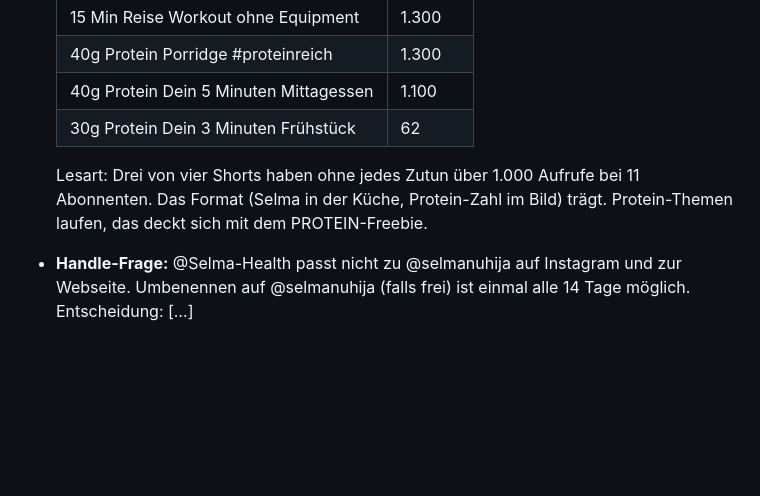
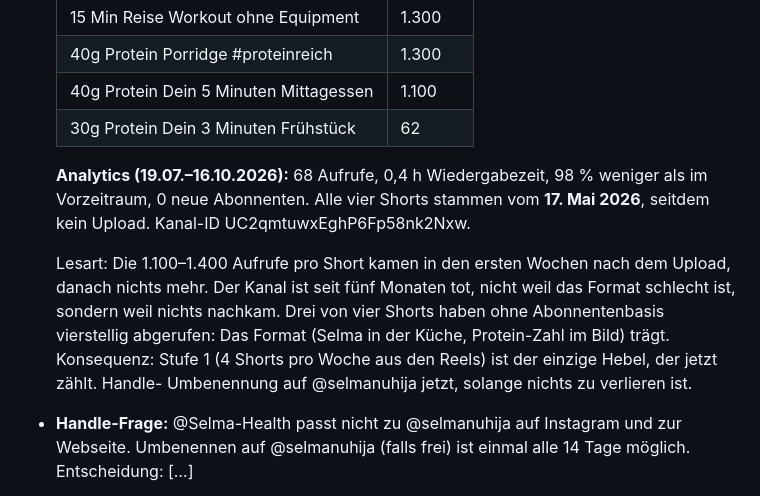
Before and after one commit to amirprada/Shramba, a Markdown page: selma-ads/kunde/selma.md, the part around the change. Drawn GitHub-style; blank space fills up the shorter version.

Commit message:
Selma: YouTube-Analytics 90 Tage eingetragen
Co-Authored-By: Claude Fable 5.1 <noreply@anthropic.com>
Claude-Session: https://claude.ai/code/session_01HKXydRTQS3ZMCLYUZVkCXQ

```diff
--- a/selma-ads/kunde/selma.md
+++ b/selma-ads/kunde/selma.md
@@ -175,9 +175,17 @@ ein Verstärker für Content, der organisch schon funktioniert.
   | 40g Protein Dein 5 Minuten Mittagessen | 1.100 |
   | 30g Protein Dein 3 Minuten Frühstück | 62 |
 
-  Lesart: Drei von vier Shorts haben ohne jedes Zutun über 1.000 Aufrufe bei
-  11 Abonnenten. Das Format (Selma in der Küche, Protein-Zahl im Bild) trägt.
-  Protein-Themen laufen, das deckt sich mit dem PROTEIN-Freebie.
+  **Analytics (19.07.–16.10.2026):** 68 Aufrufe, 0,4 h Wiedergabezeit,
+  98 % weniger als im Vorzeitraum, 0 neue Abonnenten. Alle vier Shorts stammen
+  vom **17. Mai 2026**, seitdem kein Upload. Kanal-ID UC2qmtuwxEghP6Fp58nk2Nxw.
+
+  Lesart: Die 1.100–1.400 Aufrufe pro Short kamen in den ersten Wochen nach
+  dem Upload, danach nichts mehr. Der Kanal ist seit fünf Monaten tot, nicht
+  weil das Format schlecht ist, sondern weil nichts nachkam. Drei von vier
+  Shorts haben ohne Abonnentenbasis vierstellig abgerufen: Das Format (Selma
+  in der Küche, Protein-Zahl im Bild) trägt. Konsequenz: Stufe 1 (4 Shorts
+  pro Woche aus den Reels) ist der einzige Hebel, der jetzt zählt. Handle-
+  Umbenennung auf @selmanuhija jetzt, solange nichts zu verlieren ist.
 - **Handle-Frage:** @Selma-Health passt nicht zu @selmanuhija auf Instagram und zur Webseite. Umbenennen auf @selmanuhija (falls frei) ist einmal alle 14 Tage möglich. Entscheidung: […]
 - **Zugang:** Amir arbeitet direkt mit Selmas Google-Login (Stand 17.10.2026). Empfehlung: zusätzlich Amirs eigenes Google-Konto als Bearbeiter eintragen.
 - **Stufe 1:** Reels als Shorts, 4/Woche, Freebie-Link statt Keyword.
```
